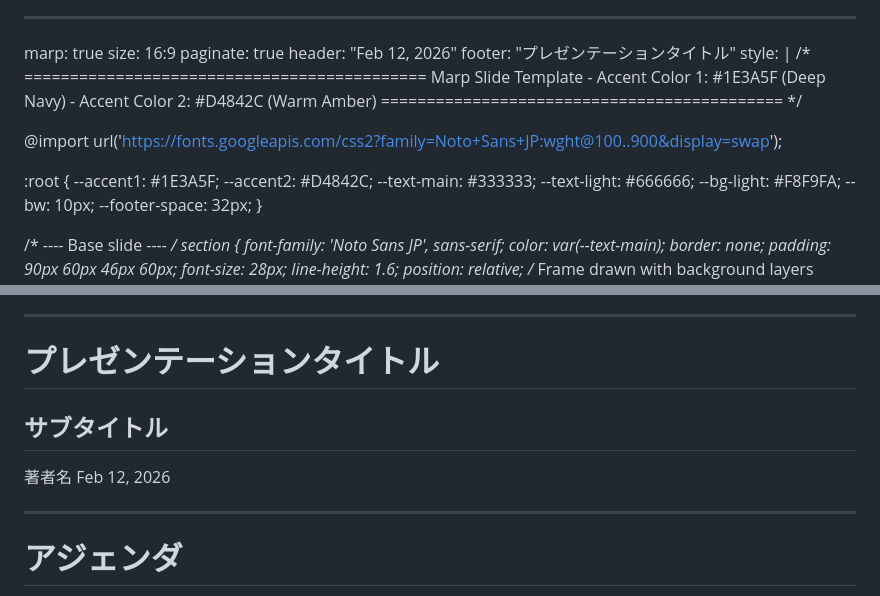
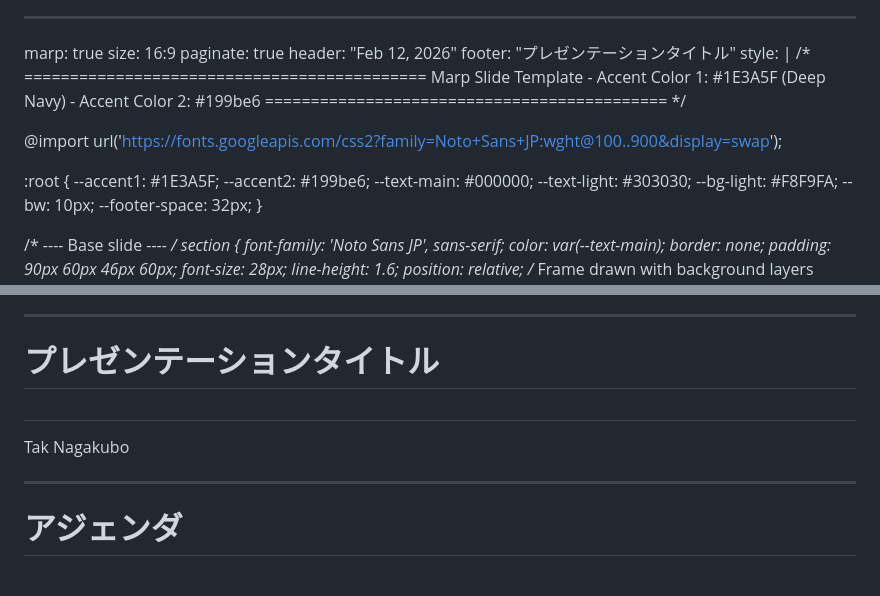
Before and after one commit to tnagakubo/similarity_metrics, a Markdown page: templates/marp_slide_template.md, 2 parts joined by grey strips. Rendered like a GitHub page.

```diff
--- a/templates/marp_slide_template.md
+++ b/templates/marp_slide_template.md
@@ -8,16 +8,16 @@ style: |
   /* ============================================
      Marp Slide Template
      - Accent Color 1: #1E3A5F (Deep Navy)
-     - Accent Color 2: #D4842C (Warm Amber)
+     - Accent Color 2: #199be6
      ============================================ */
 
   @import url('https://fonts.googleapis.com/css2?family=Noto+Sans+JP:wght@100..900&display=swap');
 
   :root {
     --accent1: #1E3A5F;
-    --accent2: #D4842C;
-    --text-main: #333333;
-    --text-light: #666666;
+    --accent2: #199be6;
+    --text-main: #000000;
+    --text-light: #303030;
     --bg-light: #F8F9FA;
     --bw: 10px;
     --footer-space: 32px;
@@ -382,10 +382,9 @@ style: |
 
 # プレゼンテーションタイトル
 
-## サブタイトル
+##
 
-著者名
-Feb 12, 2026
+Tak Nagakubo
 
 ---
 
```
